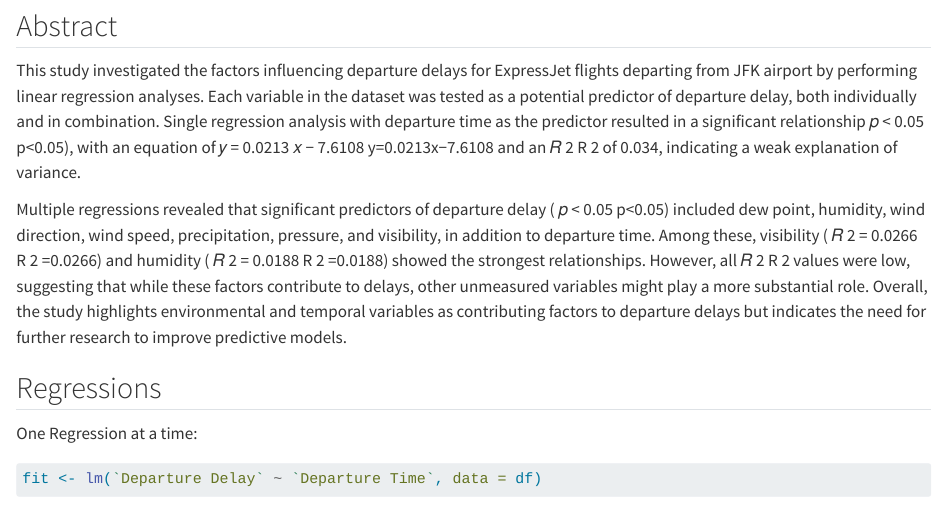
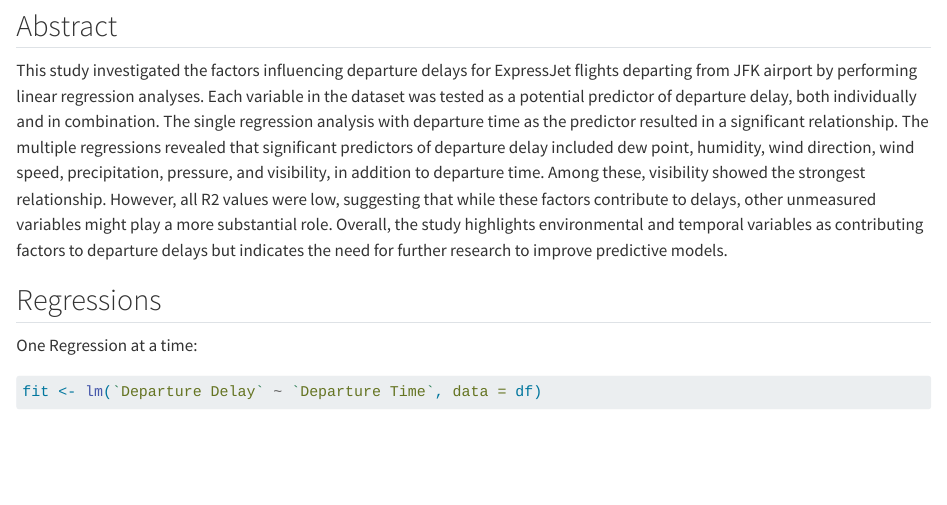
Before and after one commit to barnettj8/ENVS-543, a Quarto document (Markdown/Barnett_RegressionHW.qmd): the page in a window 1100 px wide, from 1420 px down. Rendered offline with R 4.5, knitr and Pandoc in place of Quarto, with nearby package versions; some code elsewhere in the file could not run offline.

Commit message:
regresssion hw

```diff
--- a/Markdown/Barnett_RegressionHW.qmd
+++ b/Markdown/Barnett_RegressionHW.qmd
@@ -69,48 +69,7 @@
 
 ## Abstract
 
-This study investigated the factors influencing departure delays for ExpressJet flights departing from JFK airport by performing linear regression analyses. Each variable in the dataset was tested as a potential predictor of departure delay, both individually and in combination. Single regression analysis with departure time as the predictor resulted in a significant relationship
-𝑝
-<
-0.05
-p<0.05), with an equation of
-𝑦
-=
-0.0213
-𝑥
-−
-7.6108
-y=0.0213x−7.6108 and an
-𝑅
-2
-R
-2
-  of 0.034, indicating a weak explanation of variance.
-
-Multiple regressions revealed that significant predictors of departure delay (
-𝑝
-<
-0.05
-p<0.05) included dew point, humidity, wind direction, wind speed, precipitation, pressure, and visibility, in addition to departure time. Among these, visibility (
-𝑅
-2
-=
-0.0266
-R
-2
- =0.0266) and humidity (
-𝑅
-2
-=
-0.0188
-R
-2
- =0.0188) showed the strongest relationships. However, all
-𝑅
-2
-R
-2
-  values were low, suggesting that while these factors contribute to delays, other unmeasured variables might play a more substantial role. Overall, the study highlights environmental and temporal variables as contributing factors to departure delays but indicates the need for further research to improve predictive models.
+This study investigated the factors influencing departure delays for ExpressJet flights departing from JFK airport by performing linear regression analyses. Each variable in the dataset was tested as a potential predictor of departure delay, both individually and in combination. The single regression analysis with departure time as the predictor resulted in a significant relationship. The multiple regressions revealed that significant predictors of departure delay included dew point, humidity, wind direction, wind speed, precipitation, pressure, and visibility, in addition to departure time. Among these, visibility showed the strongest relationship. However, all R2 values were low, suggesting that while these factors contribute to delays, other unmeasured variables might play a more substantial role. Overall, the study highlights environmental and temporal variables as contributing factors to departure delays but indicates the need for further research to improve predictive models.
 
 ## Regressions
 
```
Also changed, not shown: 1 other file.
